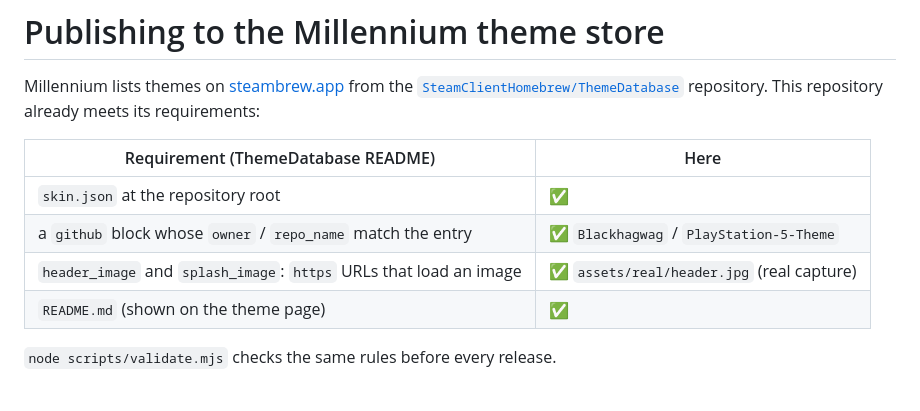
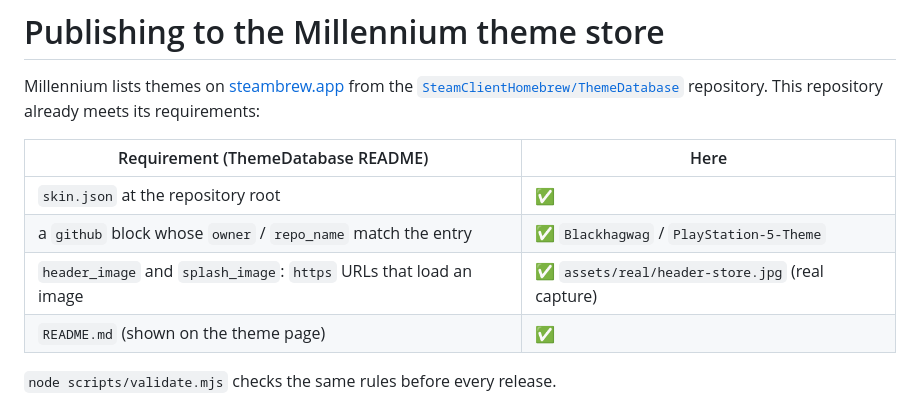
Before and after one commit to Blackhagwag/PlayStation-5-Theme, a Markdown page: PUBLISHING.md, the part around the change. Drawn GitHub-style.

Commit message:
Store card preview: a real capture of the PS Store product page
Co-Authored-By: Claude Opus 5.5 <noreply@anthropic.com>
Claude-Session: https://claude.ai/code/session_01Yc37ZgoLkaNcA6uF9rvfUs

```diff
--- a/PUBLISHING.md
+++ b/PUBLISHING.md
@@ -8,7 +8,7 @@ repository. This repository already meets its requirements:
 |---|---|
 | `skin.json` at the repository root | ✅ |
 | a `github` block whose `owner` / `repo_name` match the entry | ✅ `Blackhagwag` / `PlayStation-5-Theme` |
-| `header_image` and `splash_image`: `https` URLs that load an image | ✅ `assets/real/header.jpg` (real capture) |
+| `header_image` and `splash_image`: `https` URLs that load an image | ✅ `assets/real/header-store.jpg` (real capture) |
 | `README.md` (shown on the theme page) | ✅ |
 
 `node scripts/validate.mjs` checks the same rules before every release.
```
Also changed, not shown: assets/real/header-store.jpg (added), 1 other file.
